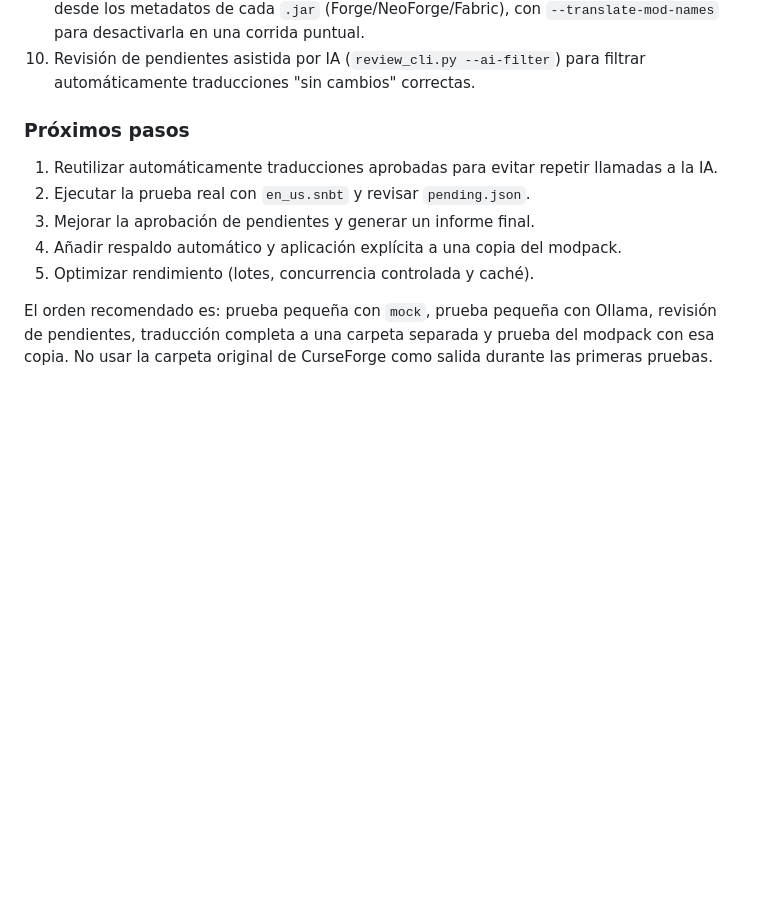
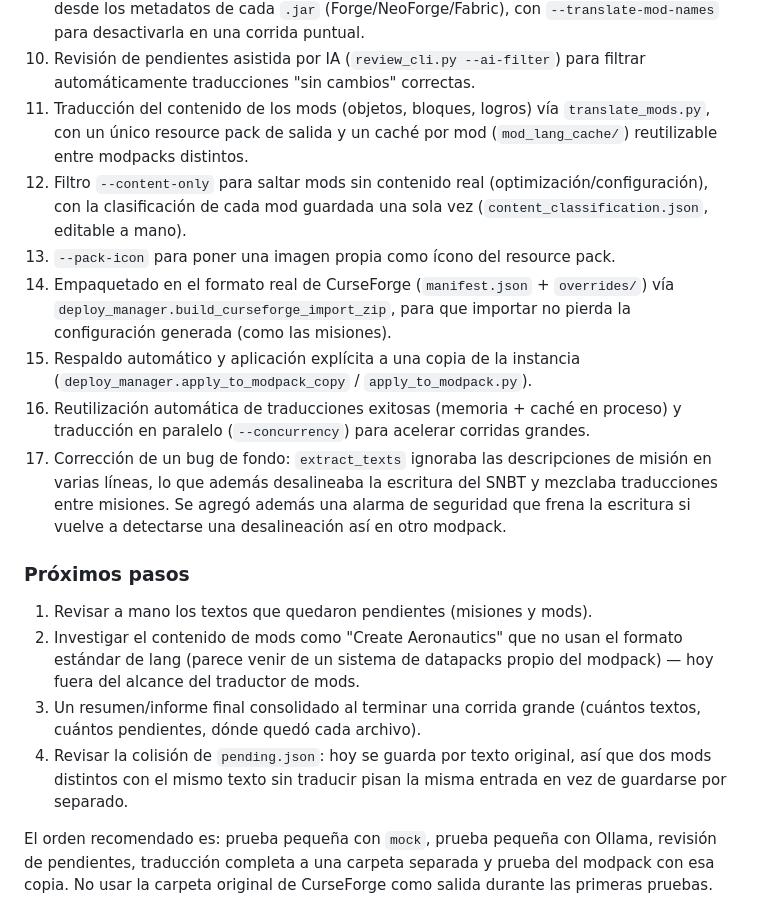
Before and after one commit to Ezequiel2103/MinecraftTranslatorPack, a Markdown page: README.md, the part around the change. Rendered like a GitHub page; blank space fills up the shorter version.

Commit message:
Update roadmap with the mod-translation and packaging work
The Completado/Próximos pasos sections hadn't been touched since
before mod-level translation, the CurseForge packaging format, the
content classification cache, or the extract_texts alignment fix
landed. Also records a known limitation worth fixing later: pending
items are keyed by original text, so two different mods with the same
untranslated string collide in pending.json.

```diff
--- a/README.md
+++ b/README.md
@@ -236,15 +236,38 @@ Las entradas rechazadas quedan en `review/en_es/pending.json`.
    con `--translate-mod-names` para desactivarla en una corrida puntual.
 10. Revisión de pendientes asistida por IA (`review_cli.py --ai-filter`)
     para filtrar automáticamente traducciones "sin cambios" correctas.
+11. Traducción del contenido de los mods (objetos, bloques, logros) vía
+    `translate_mods.py`, con un único resource pack de salida y un caché
+    por mod (`mod_lang_cache/`) reutilizable entre modpacks distintos.
+12. Filtro `--content-only` para saltar mods sin contenido real
+    (optimización/configuración), con la clasificación de cada mod
+    guardada una sola vez (`content_classification.json`, editable a mano).
+13. `--pack-icon` para poner una imagen propia como ícono del resource pack.
+14. Empaquetado en el formato real de CurseForge (`manifest.json` +
+    `overrides/`) vía `deploy_manager.build_curseforge_import_zip`, para
+    que importar no pierda la configuración generada (como las misiones).
+15. Respaldo automático y aplicación explícita a una copia de la instancia
+    (`deploy_manager.apply_to_modpack_copy` / `apply_to_modpack.py`).
+16. Reutilización automática de traducciones exitosas (memoria + caché en
+    proceso) y traducción en paralelo (`--concurrency`) para acelerar
+    corridas grandes.
+17. Corrección de un bug de fondo: `extract_texts` ignoraba las
+    descripciones de misión en varias líneas, lo que además desalineaba
+    la escritura del SNBT y mezclaba traducciones entre misiones. Se
+    agregó además una alarma de seguridad que frena la escritura si
+    vuelve a detectarse una desalineación así en otro modpack.
 
 ### Próximos pasos
 
-1. Reutilizar automáticamente traducciones aprobadas para evitar repetir
-   llamadas a la IA.
-2. Ejecutar la prueba real con `en_us.snbt` y revisar `pending.json`.
-3. Mejorar la aprobación de pendientes y generar un informe final.
-4. Añadir respaldo automático y aplicación explícita a una copia del modpack.
-5. Optimizar rendimiento (lotes, concurrencia controlada y caché).
+1. Revisar a mano los textos que quedaron pendientes (misiones y mods).
+2. Investigar el contenido de mods como "Create Aeronautics" que no usan
+   el formato estándar de lang (parece venir de un sistema de datapacks
+   propio del modpack) — hoy fuera del alcance del traductor de mods.
+3. Un resumen/informe final consolidado al terminar una corrida grande
+   (cuántos textos, cuántos pendientes, dónde quedó cada archivo).
+4. Revisar la colisión de `pending.json`: hoy se guarda por texto
+   original, así que dos mods distintos con el mismo texto sin traducir
+   pisan la misma entrada en vez de guardarse por separado.
 
 El orden recomendado es: prueba pequeña con `mock`, prueba pequeña con Ollama,
 revisión de pendientes, traducción completa a una carpeta separada y prueba
```
